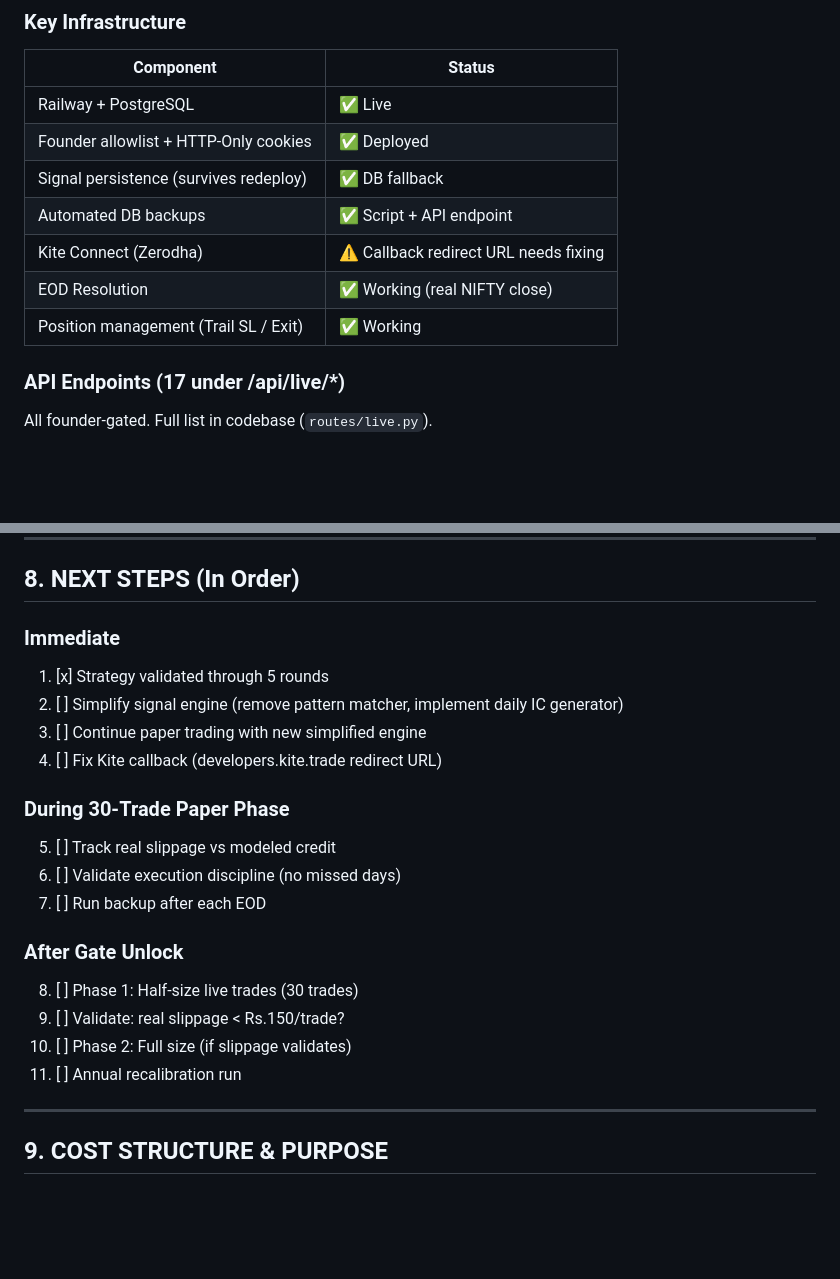
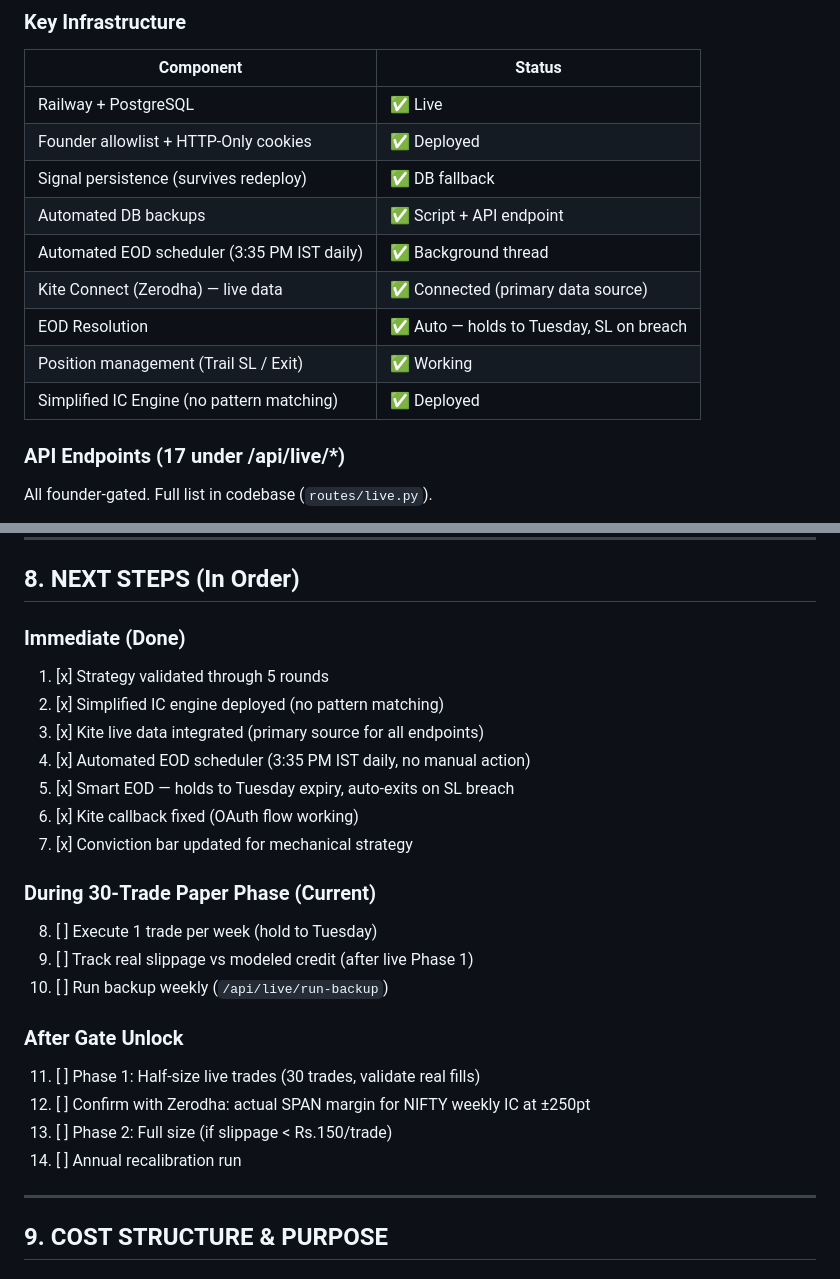
Before and after one commit to pativija96-tech/Options-Tycoon, a Markdown page: BRD_EXTERNAL.md, 2 parts joined by grey strips. Rendered like a GitHub page; blank space fills up the shorter version.

```diff
--- a/BRD_EXTERNAL.md
+++ b/BRD_EXTERNAL.md
@@ -156,9 +189,11 @@ Gate unlock → Phase 1 (half size) → validate real fills → Phase 2 (full si
 | Founder allowlist + HTTP-Only cookies | ✅ Deployed |
 | Signal persistence (survives redeploy) | ✅ DB fallback |
 | Automated DB backups | ✅ Script + API endpoint |
-| Kite Connect (Zerodha) | ⚠️ Callback redirect URL needs fixing |
-| EOD Resolution | ✅ Working (real NIFTY close) |
+| Automated EOD scheduler (3:35 PM IST daily) | ✅ Background thread |
+| Kite Connect (Zerodha) — live data | ✅ Connected (primary data source) |
+| EOD Resolution | ✅ Auto — holds to Tuesday, SL on breach |
 | Position management (Trail SL / Exit) | ✅ Working |
+| Simplified IC Engine (no pattern matching) | ✅ Deployed |
 
 ### API Endpoints (17 under /api/live/*)
 
@@ -194,22 +229,25 @@ All founder-gated. Full list in codebase (`routes/live.py`).
 
 ## 8. NEXT STEPS (In Order)
 
-### Immediate
+### Immediate (Done)
 1. [x] Strategy validated through 5 rounds
-2. [ ] Simplify signal engine (remove pattern matcher, implement daily IC generator)
-3. [ ] Continue paper trading with new simplified engine
-4. [ ] Fix Kite callback (developers.kite.trade redirect URL)
+2. [x] Simplified IC engine deployed (no pattern matching)
+3. [x] Kite live data integrated (primary source for all endpoints)
+4. [x] Automated EOD scheduler (3:35 PM IST daily, no manual action)
+5. [x] Smart EOD — holds to Tuesday expiry, auto-exits on SL breach
+6. [x] Kite callback fixed (OAuth flow working)
+7. [x] Conviction bar updated for mechanical strategy
 
-### During 30-Trade Paper Phase
-5. [ ] Track real slippage vs modeled credit
-6. [ ] Validate execution discipline (no missed days)
-7. [ ] Run backup after each EOD
+### During 30-Trade Paper Phase (Current)
+8. [ ] Execute 1 trade per week (hold to Tuesday)
+9. [ ] Track real slippage vs modeled credit (after live Phase 1)
+10. [ ] Run backup weekly (`/api/live/run-backup`)
 
 ### After Gate Unlock
-8. [ ] Phase 1: Half-size live trades (30 trades)
-9. [ ] Validate: real slippage < Rs.150/trade?
-10. [ ] Phase 2: Full size (if slippage validates)
-11. [ ] Annual recalibration run
+11. [ ] Phase 1: Half-size live trades (30 trades, validate real fills)
+12. [ ] Confirm with Zerodha: actual SPAN margin for NIFTY weekly IC at ±250pt
+13. [ ] Phase 2: Full size (if slippage < Rs.150/trade)
+14. [ ] Annual recalibration run
 
 ---
 
```
Also changed, not shown: other parts of BRD_EXTERNAL.md (+49 -16 lines).
